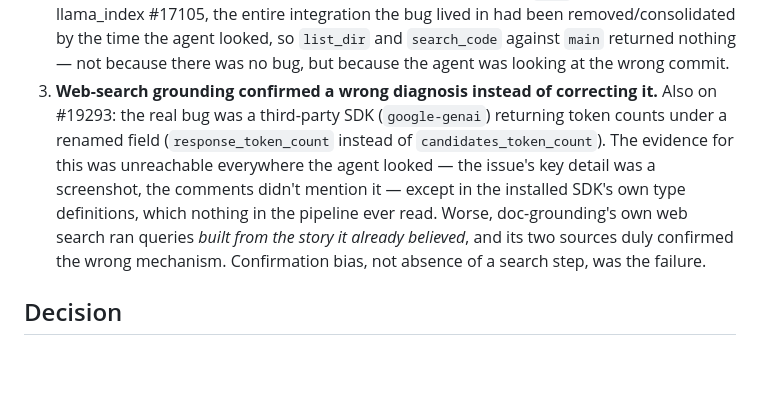
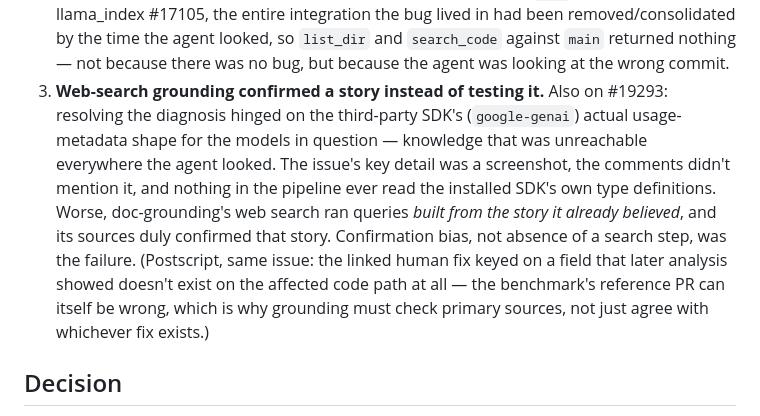
Before and after one commit to kolz001/tvastr-demo, a Markdown page: docs/adr/0006-grounded-diagnosis.md, the part around the change. GitHub-like rendering; blank space fills up the shorter version.

Commit message:
docs: correct #19293 framing — SDK-shape knowledge gap, not a field rename; reference PRs can be wrong
Co-Authored-By: Claude Opus 4.8 (1M context) <noreply@anthropic.com>
Claude-Session: https://claude.ai/code/session_012aNa2Yz6hvduRFAsPCHdTi

```diff
--- a/docs/adr/0006-grounded-diagnosis.md
+++ b/docs/adr/0006-grounded-diagnosis.md
@@ -22,17 +22,19 @@ closed LlamaIndex issues instead of curated fixtures:
    been removed/consolidated by the time the agent looked, so `list_dir` and
    `search_code` against `main` returned nothing — not because there was no
    bug, but because the agent was looking at the wrong commit.
-3. **Web-search grounding confirmed a wrong diagnosis instead of correcting
-   it.** Also on #19293: the real bug was a third-party SDK (`google-genai`)
-   returning token counts under a renamed field
-   (`response_token_count` instead of `candidates_token_count`). The evidence
-   for this was unreachable everywhere the agent looked — the issue's key
-   detail was a screenshot, the comments didn't mention it — except in the
-   installed SDK's own type definitions, which nothing in the pipeline ever
-   read. Worse, doc-grounding's own web search ran queries *built from the
-   story it already believed*, and its two sources duly confirmed the wrong
-   mechanism. Confirmation bias, not absence of a search step, was the
-   failure.
+3. **Web-search grounding confirmed a story instead of testing it.** Also on
+   #19293: resolving the diagnosis hinged on the third-party SDK's
+   (`google-genai`) actual usage-metadata shape for the models in question —
+   knowledge that was unreachable everywhere the agent looked. The issue's
+   key detail was a screenshot, the comments didn't mention it, and nothing
+   in the pipeline ever read the installed SDK's own type definitions.
+   Worse, doc-grounding's web search ran queries *built from the story it
+   already believed*, and its sources duly confirmed that story.
+   Confirmation bias, not absence of a search step, was the failure.
+   (Postscript, same issue: the linked human fix keyed on a field that later
+   analysis showed doesn't exist on the affected code path at all — the
+   benchmark's reference PR can itself be wrong, which is why grounding must
+   check primary sources, not just agree with whichever fix exists.)
 
 ## Decision
 
```
Also changed, not shown: docs/design-doc.md (+1 -1 lines).
